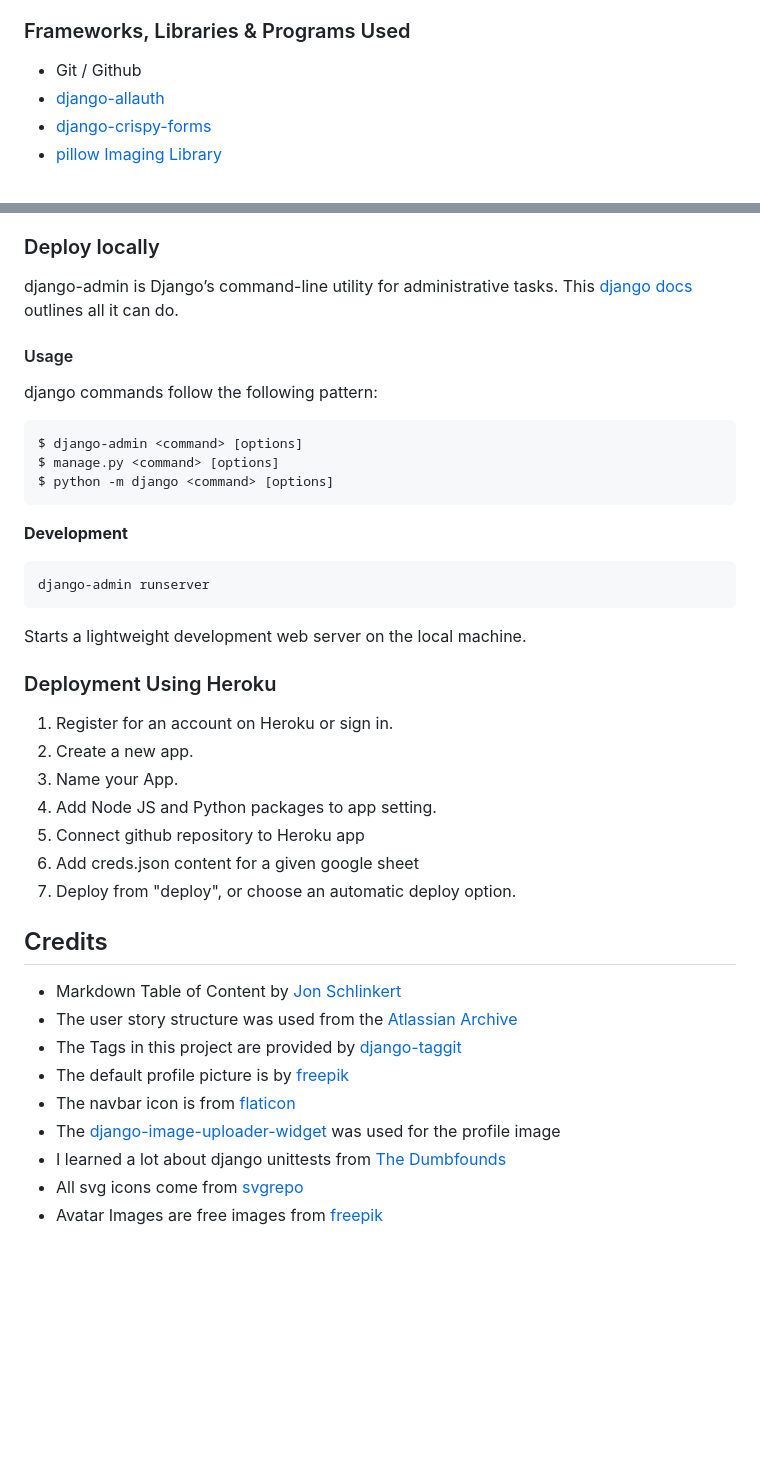
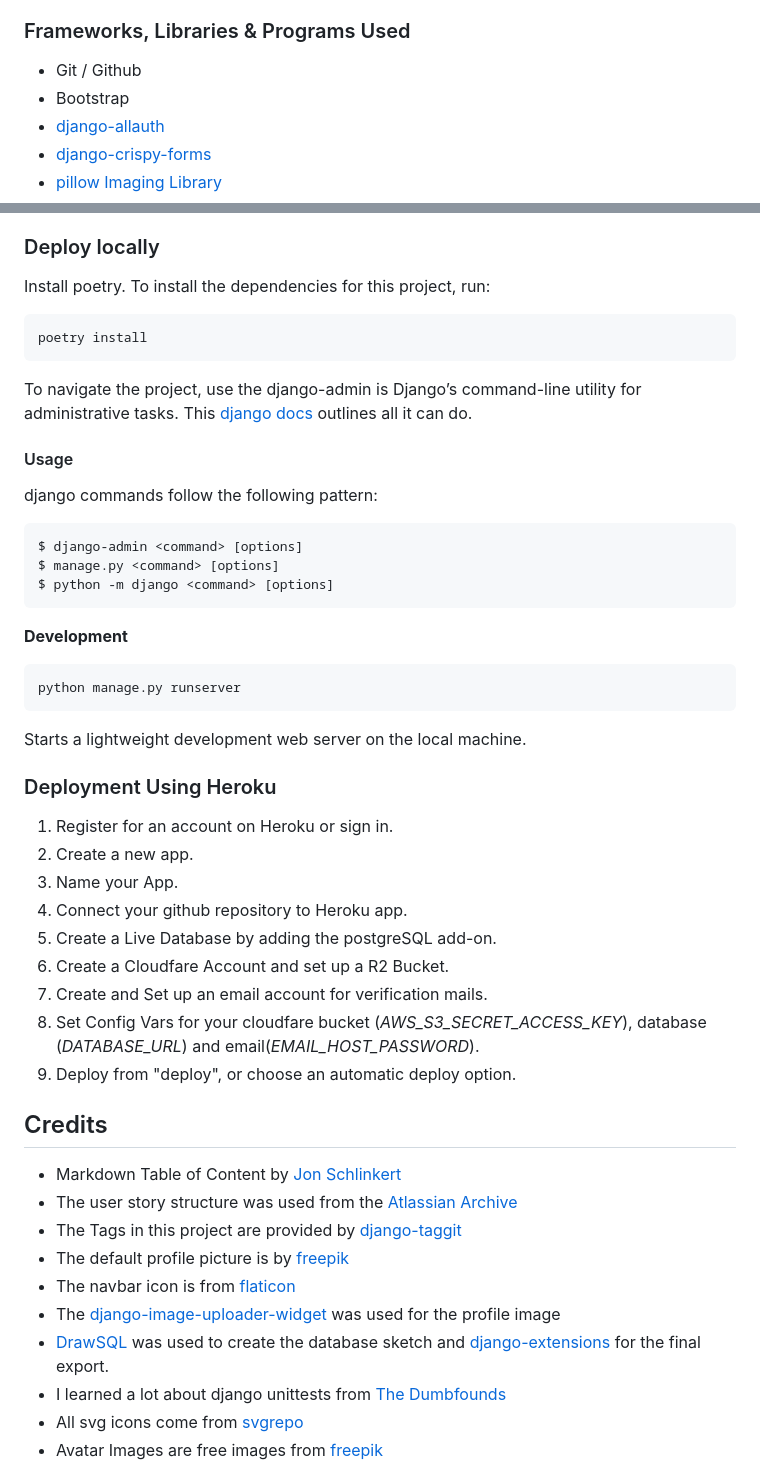
Before and after one commit to DasUnicorn/WordWeave, a Markdown page: README.md, 2 parts joined by grey strips. Drawn GitHub-style; blank space fills up the shorter version.

````diff
--- a/README.md
+++ b/README.md
@@ -79,6 +79,7 @@ Python, HTML/CSS, Java Script
 ### Frameworks, Libraries & Programs Used
 
 * Git / Github
+* Bootstrap
 * [django-allauth](https://docs.allauth.org/en/latest/)
 * [django-crispy-forms](https://django-crispy-forms.readthedocs.io/en/latest/)
 * [pillow Imaging Library](https://pypi.org/project/pillow/)
@@ -487,7 +517,13 @@ To fork the repository:
 
 ### Deploy locally
 
-django-admin is Django’s command-line utility for administrative tasks. This [django docs](https://docs.djangoproject.com/en/5.0/ref/django-admin/) outlines all it can do.
+Install poetry.
+To install the  dependencies for this project, run:
+```
+poetry install
+```
+
+To navigate the project, use the django-admin is Django’s command-line utility for administrative tasks. This [django docs](https://docs.djangoproject.com/en/5.0/ref/django-admin/) outlines all it can do.
 
 #### Usage
 django commands follow the following pattern:
@@ -501,7 +537,7 @@ $ python -m django <command> [options]
 **Development**
 
 ```
-django-admin runserver
+python manage.py runserver
 ```
 Starts a lightweight development web server on the local machine.
 
@@ -510,10 +546,12 @@ Starts a lightweight development web server on the local machine.
 1. Register for an account on Heroku or sign in.
 2. Create a new app.
 3. Name your App.
-4. Add Node JS and Python packages to app setting.
-5. Connect github repository to Heroku app
-6. Add creds.json content for a given google sheet
-7. Deploy from "deploy", or choose an automatic deploy option.
+5. Connect your github repository to Heroku app.
+6. Create a Live Database by adding the postgreSQL add-on.
+7. Create a Cloudfare Account and set up a R2 Bucket.
+8. Create and Set up an email account for verification mails.
+9. Set Config Vars for your cloudfare bucket (*AWS_S3_SECRET_ACCESS_KEY*), database (*DATABASE_URL*) and email(*EMAIL_HOST_PASSWORD*).
+10. Deploy from "deploy", or choose an automatic deploy option.
 
 ## Credits
 * Markdown Table of Content by [Jon Schlinkert](https://github.com/jonschlinkert/markdown-toc)
@@ -522,6 +560,7 @@ Starts a lightweight development web server on the local machine.
 * The default profile picture is by [freepik](https://de.freepik.com/vektoren-kostenlos/handgezeichnetes-flaches-profilsymbol_17539361.htm#query=profile%20picture&position=42&from_view=search&track=ais&uuid=594c74d8-53ba-48f7-9d10-3770ce010d32)
 * The navbar icon is from [flaticon](https://www.flaticon.com/free-icon/menu-bar_8860952?term=navigation&page=1&position=42&origin=search&related_id=8860952)
 * The [django-image-uploader-widget](https://pypi.org/project/django-image-uploader-widget/) was used for the profile image
+* [DrawSQL](https://drawsql.app/) was used to create the database sketch and [django-extensions](https://django-extensions.readthedocs.io/en/latest/graph_models.html) for the final export.
 * I learned a lot about django unittests from
 [The Dumbfounds](https://www.youtube.com/watch?v=0MrgsYswT1c&list=PLbpAWbHbi5rMF2j5n6imm0enrSD9eQUaM&index=2)
 * All svg icons come from [svgrepo](https://www.svgrepo.com/svg/513800/add-square)
````
Also changed, not shown: other parts of README.md (+29 -0 lines), static/img/readme/db-scheme.png (added), static/img/readme/db-sketch.png (added), 11 other files.
